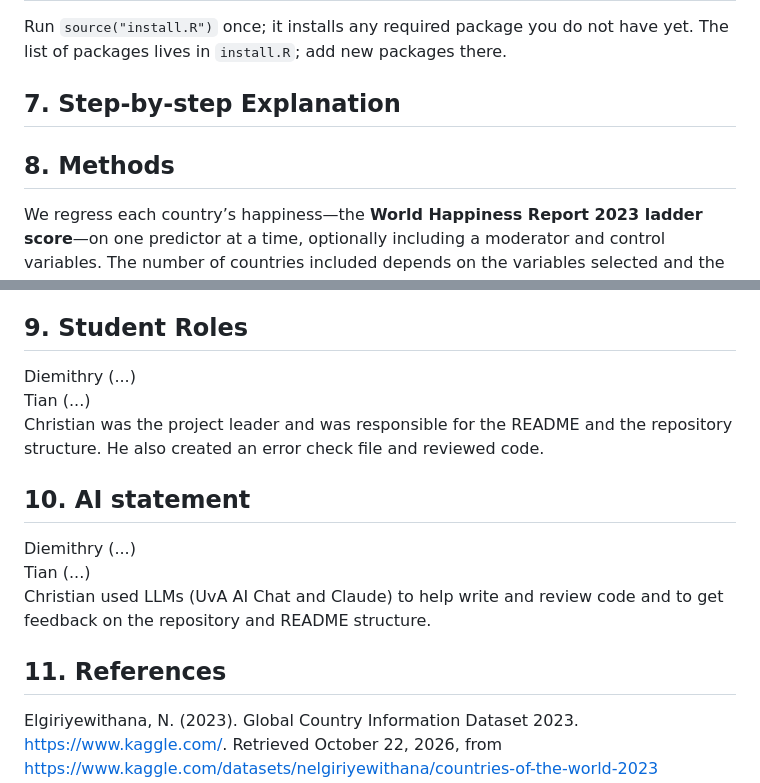
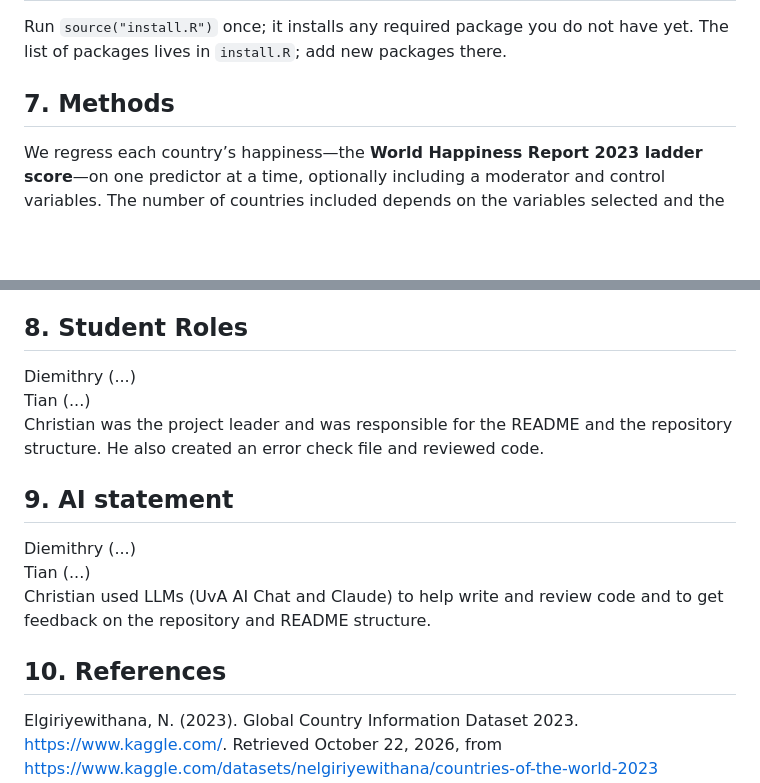
Before and after one commit to chriskiangala-rgb/PiPS-Happiness, a Markdown page: README.md, 2 parts joined by grey strips. Drawn GitHub-style; blank space fills up the shorter version.

```diff
--- a/README.md
+++ b/README.md
@@ -57,9 +57,7 @@ Run everything with the repo root as working directory.
 
 Run `source("install.R")` once; it installs any required package you do not have yet. The list of packages lives in `install.R`; add new packages there.
 
-## 7. Step-by-step Explanation
-
-## 8. Methods
+## 7. Methods
 
 We regress each country’s happiness—the **World Happiness Report 2023 ladder score**—on one predictor at a time, optionally including a moderator and control variables. The number of countries included depends on the variables selected and the available data.
 
@@ -88,15 +86,15 @@ We checked the regression assumptions for **35 predictors**, each in the simple
 - **Measurement and missing data:** The country-level variables come from a Kaggle dataset combining several sources and years, without source information for each variable. Some variables have substantial missing data. For example, minimum-wage data are available for 113 of 137 countries. Missing data may affect which countries are represented and introduce selection bias.
 - **Exploratory analysis:** Testing many predictors and combinations increases the chance of statistically significant findings occurring by chance. Results should be treated as hypotheses for further testing rather than definitive conclusions.
 
-## 9. Student Roles
+## 8. Student Roles
 Diemithry (...)
 Tian (...)
 Christian was the project leader and was responsible for the README and the repository structure. He also created an error check file and reviewed code.
-## 10. AI statement
+## 9. AI statement
 Diemithry (...)
 Tian (...)
 Christian used LLMs (UvA AI Chat and Claude) to help write and review code and to get feedback on the repository and README structure.
-## 11. References
+## 10. References
 Elgiriyewithana, N. (2023). Global Country Information Dataset 2023. https://www.kaggle.com/. Retrieved October 22, 2026, from https://www.kaggle.com/datasets/nelgiriyewithana/countries-of-the-world-2023
 Long, J. S., & Ervin, L. H. (2000). Using heteroscedasticity consistent standard errors in the linear regression model. The American Statistician, 54(3), 217. https://doi.org/10.1080/00031305.2000.10474549
 Singh, A. (2023). World Happiness Report 2023. Retrieved October 16, 2026, from https://www.kaggle.com/datasets/ajaypalsinghlo/world-happiness-report-2023
```
